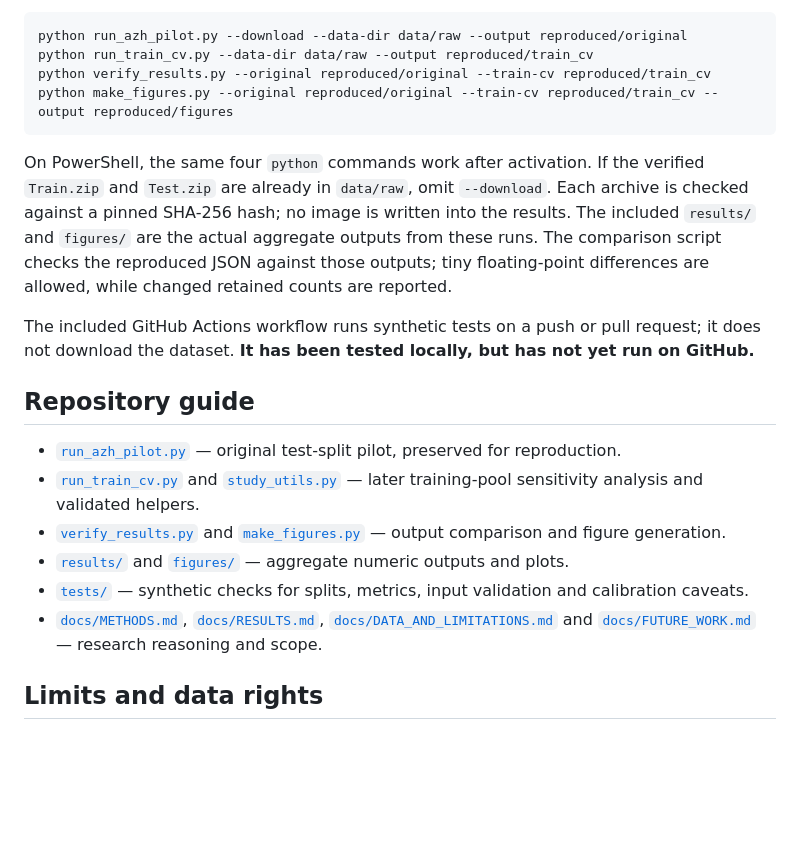
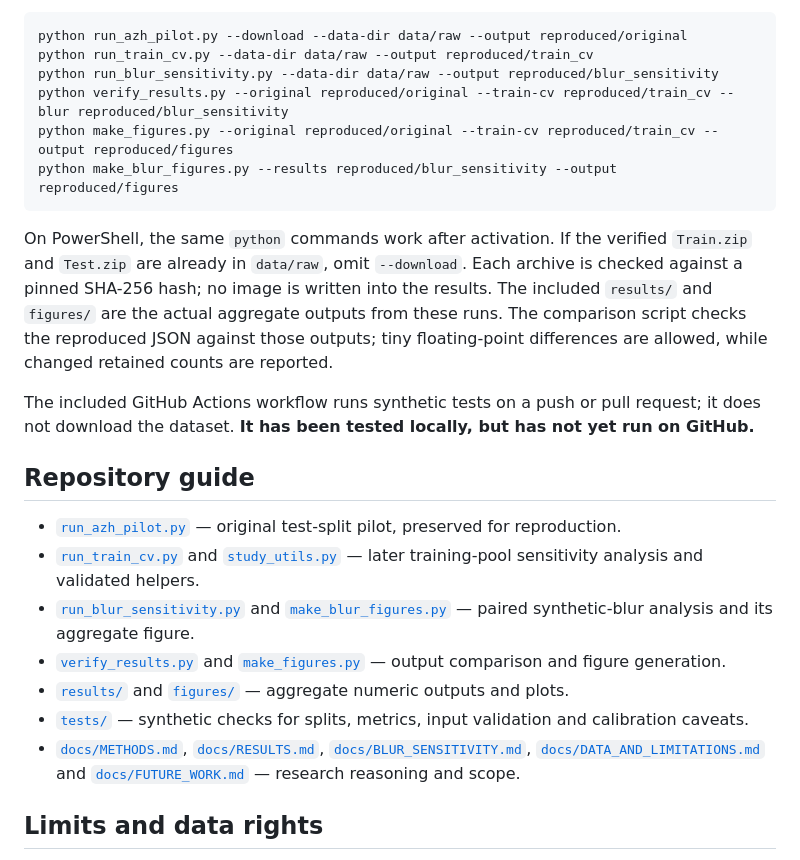
Before and after one commit to kamalabuqamar20/azh-selective-classification, a Markdown page: README.md, the part around one of its changes. GitHub-like rendering; blank space fills up the shorter version.

````diff
--- a/README.md
+++ b/README.md
@@ -68,11 +76,13 @@ To download the two pinned archives **only after reviewing the upstream data ter
 ```bash
 python run_azh_pilot.py --download --data-dir data/raw --output reproduced/original
 python run_train_cv.py --data-dir data/raw --output reproduced/train_cv
-python verify_results.py --original reproduced/original --train-cv reproduced/train_cv
+python run_blur_sensitivity.py --data-dir data/raw --output reproduced/blur_sensitivity
+python verify_results.py --original reproduced/original --train-cv reproduced/train_cv --blur reproduced/blur_sensitivity
 python make_figures.py --original reproduced/original --train-cv reproduced/train_cv --output reproduced/figures
+python make_blur_figures.py --results reproduced/blur_sensitivity --output reproduced/figures
 ```
 
-On PowerShell, the same four `python` commands work after activation. If the verified `Train.zip` and `Test.zip` are already in `data/raw`, omit `--download`. Each archive is checked against a pinned SHA-256 hash; no image is written into the results. The included `results/` and `figures/` are the actual aggregate outputs from these runs. The comparison script checks the reproduced JSON against those outputs; tiny floating-point differences are allowed, while changed retained counts are reported.
+On PowerShell, the same `python` commands work after activation. If the verified `Train.zip` and `Test.zip` are already in `data/raw`, omit `--download`. Each archive is checked against a pinned SHA-256 hash; no image is written into the results. The included `results/` and `figures/` are the actual aggregate outputs from these runs. The comparison script checks the reproduced JSON against those outputs; tiny floating-point differences are allowed, while changed retained counts are reported.
 
 The included GitHub Actions workflow runs synthetic tests on a push or pull request; it does not download the dataset. **It has been tested locally, but has not yet run on GitHub.**
 
@@ -80,10 +90,11 @@ The included GitHub Actions workflow runs synthetic tests on a push or pull requ
 
 - [`run_azh_pilot.py`](run_azh_pilot.py) — original test-split pilot, preserved for reproduction.
 - [`run_train_cv.py`](run_train_cv.py) and [`study_utils.py`](study_utils.py) — later training-pool sensitivity analysis and validated helpers.
+- [`run_blur_sensitivity.py`](run_blur_sensitivity.py) and [`make_blur_figures.py`](make_blur_figures.py) — paired synthetic-blur analysis and its aggregate figure.
 - [`verify_results.py`](verify_results.py) and [`make_figures.py`](make_figures.py) — output comparison and figure generation.
 - [`results/`](results/) and [`figures/`](figures/) — aggregate numeric outputs and plots.
 - [`tests/`](tests/) — synthetic checks for splits, metrics, input validation and calibration caveats.
-- [`docs/METHODS.md`](docs/METHODS.md), [`docs/RESULTS.md`](docs/RESULTS.md), [`docs/DATA_AND_LIMITATIONS.md`](docs/DATA_AND_LIMITATIONS.md) and [`docs/FUTURE_WORK.md`](docs/FUTURE_WORK.md) — research reasoning and scope.
+- [`docs/METHODS.md`](docs/METHODS.md), [`docs/RESULTS.md`](docs/RESULTS.md), [`docs/BLUR_SENSITIVITY.md`](docs/BLUR_SENSITIVITY.md), [`docs/DATA_AND_LIMITATIONS.md`](docs/DATA_AND_LIMITATIONS.md) and [`docs/FUTURE_WORK.md`](docs/FUTURE_WORK.md) — research reasoning and scope.
 
 ## Limits and data rights
 
````
Also changed, not shown: other parts of README.md (+8 -0 lines), docs/BLUR_SENSITIVITY.md (added, +100 -0 lines), figures/blur_sensitivity.png (added), 8 other files.
